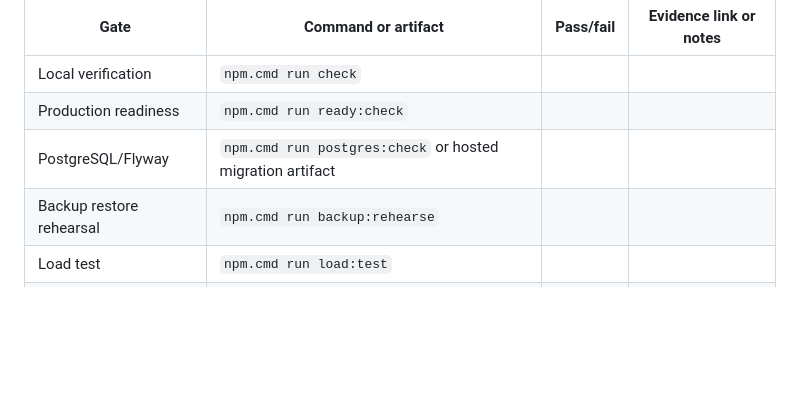
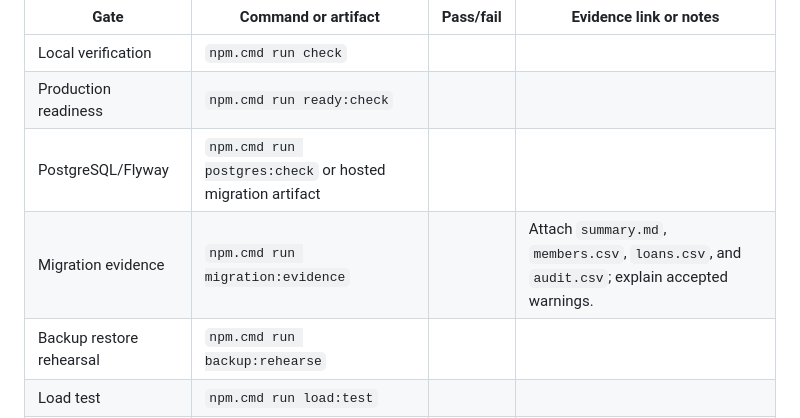
Before and after one commit to rsembajjwe/multiSaccoApp, a Markdown page: docs/release-evidence-template.md, the part around the change. Drawn GitHub-style; blank space fills up the shorter version.

```diff
--- a/docs/release-evidence-template.md
+++ b/docs/release-evidence-template.md
@@ -37,6 +37,7 @@ Latest local gate evidence before hosted handoff: `npm.cmd run ready:check` pass
 | Local verification | `npm.cmd run check` |  |  |
 | Production readiness | `npm.cmd run ready:check` |  |  |
 | PostgreSQL/Flyway | `npm.cmd run postgres:check` or hosted migration artifact |  |  |
+| Migration evidence | `npm.cmd run migration:evidence` |  | Attach `summary.md`, `members.csv`, `loans.csv`, and `audit.csv`; explain accepted warnings. |
 | Backup restore rehearsal | `npm.cmd run backup:rehearse` |  |  |
 | Load test | `npm.cmd run load:test` |  |  |
 | Browser regression | `npm.cmd run ui:browser` |  |  |
```
Also changed, not shown: docs/data-import.md (+13 -0 lines), docs/staging-readiness.md (+1 -1 lines).
